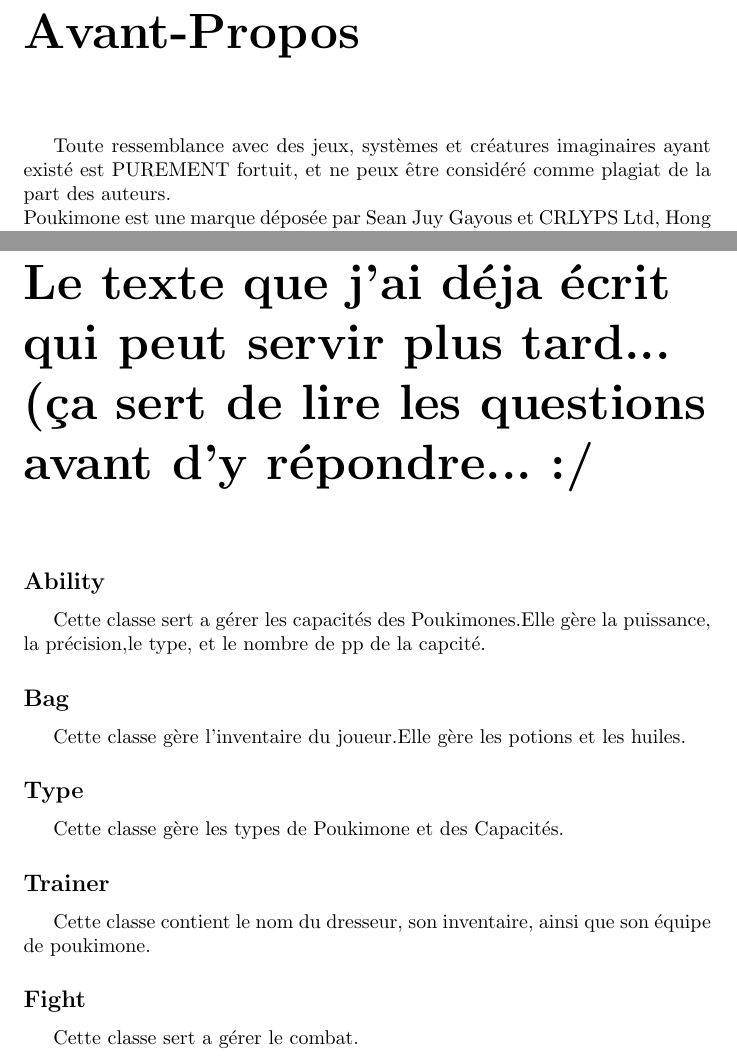
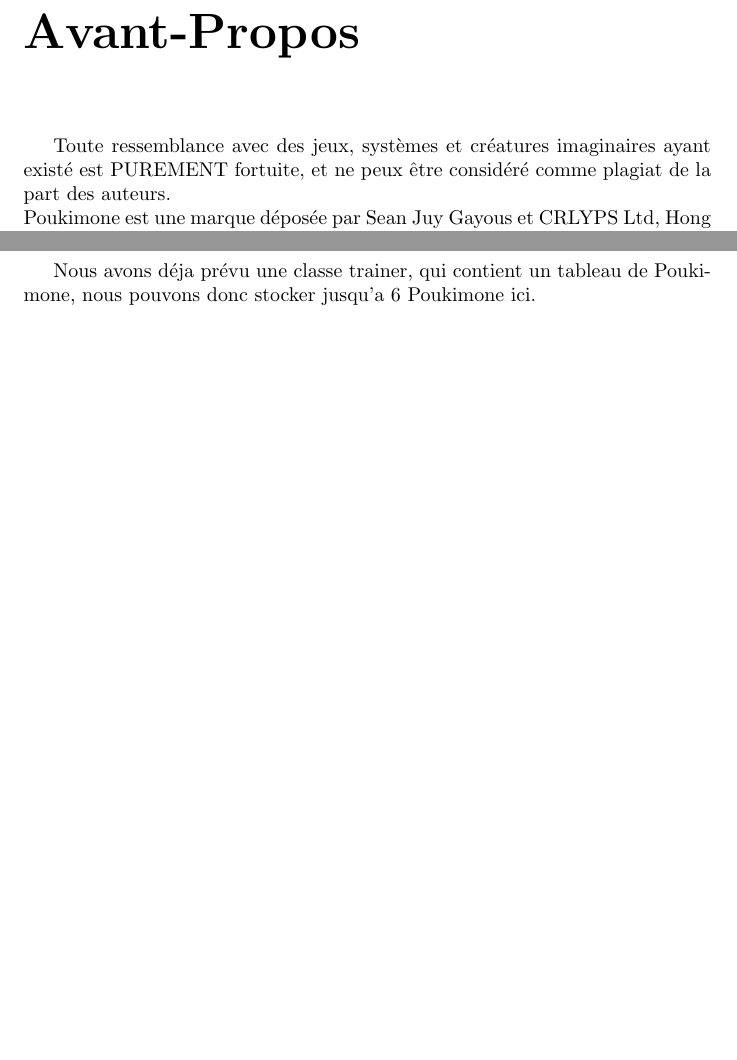
Before and after one commit to 94810/Poukimone-Kaki, a LaTeX document (Rapport/compte_rendu.tex): two parts of pages 2 and 6 of 6, joined at a grey line, cut so that both start at the same text, the shorter picture padded with empty space. Compiled offline with pdfLaTeX.

Commit message:
Question 7 Latex

```diff
--- a/Rapport/compte_rendu.tex
+++ b/Rapport/compte_rendu.tex
@@ -23,7 +23,7 @@
 \maketitle
 
 \chapter*{Avant-Propos}
-Toute ressemblance avec des jeux, systèmes et créatures imaginaires ayant existé est PUREMENT fortuit, et ne peux être considéré comme plagiat de la part des auteurs.\\
+Toute ressemblance avec des jeux, systèmes et créatures imaginaires ayant existé est PUREMENT fortuite, et ne peux être considéré comme plagiat de la part des auteurs.\\
 Poukimone est une marque déposée par Sean Juy Gayous et CRLYPS Ltd, Hong Kong, Tout droits réservés, des poursuites par cours de conception pourront être entreprises.
 
 \newpage
@@ -106,18 +106,7 @@ D'autres attributs sont contenus en dehors de cette classe, comme le type de cou
 \section*{Question 6}
 Notre programme contient une classe Fight, dont le constructeur appelle le premier tour, en fonction de la vitesse des poukimone. La classe apelle enuite le tour du joueur advers, et ainsi de suite... jusqu'a la mort d'un des deux Poukimone.
 
-\chapter*{Le texte que j'ai déja écrit qui peut servir plus tard... (ça sert de lire les questions avant d'y répondre... :/}
-\subsection*{Ability}
-Cette classe sert a gérer les capacités des Poukimones.Elle gère la puissance, la précision,le type, et le nombre de pp de la capcité.
-\subsection*{Bag}
-Cette classe gère l'inventaire du joueur.Elle gère les potions et les huiles.
-\subsection*{Type}
-Cette classe gère les types de Poukimone et des Capacités.
-\subsection*{Trainer}
-Cette classe contient le nom du dresseur, son inventaire, ainsi que son équipe de poukimone.
-\subsection*{Fight}
-Cette classe sert a gérer le combat.\\
-
-
+\section*{Question 7}
+Nous avons déja prévu une classe trainer, qui contient un tableau de Poukimone, nous pouvons donc stocker jusqu'a 6 Poukimone ici.
 
 \end{document}
```
Also changed, not shown: Rapport/compte_rendu.pdf.
